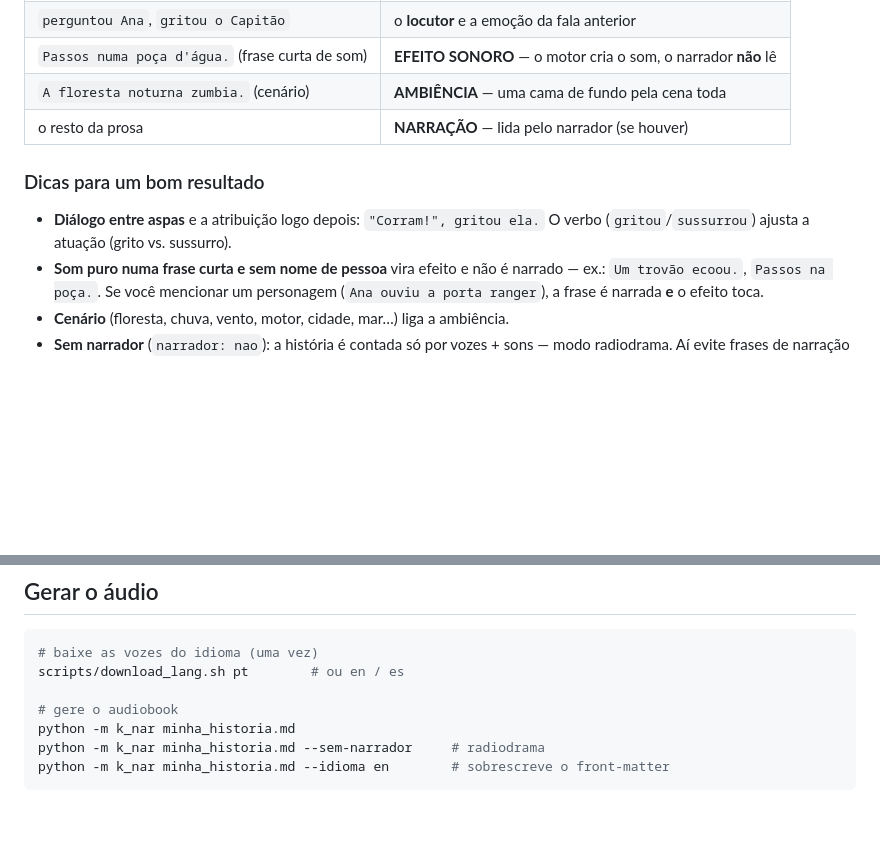
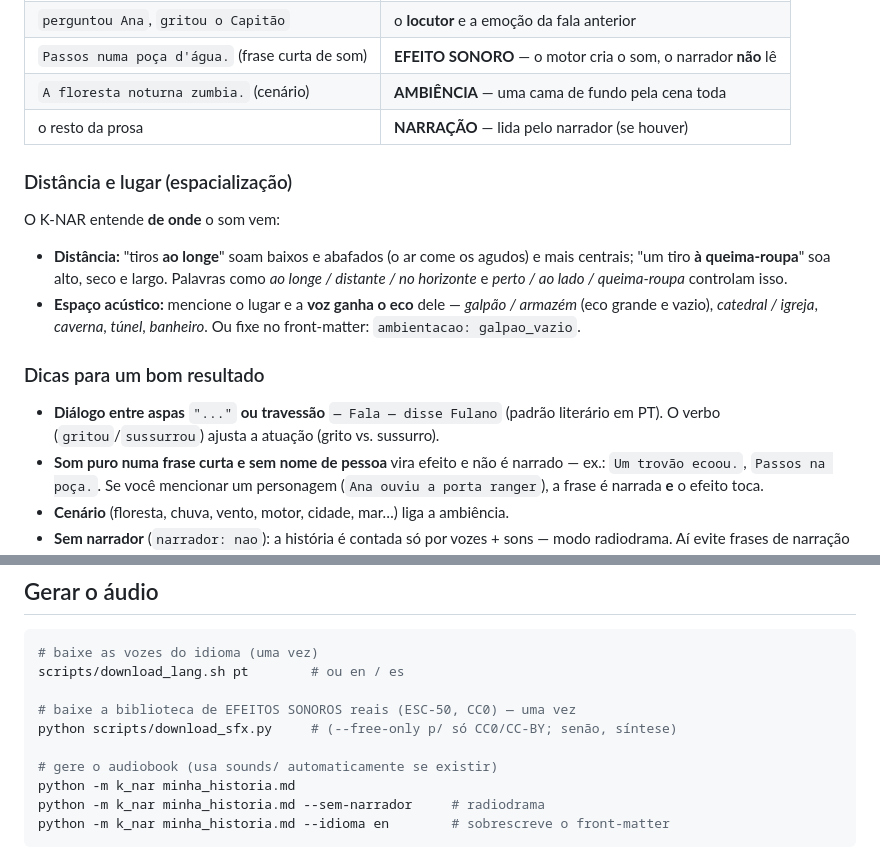
Before and after one commit to fcadusims-droid/K-NAR, a Markdown page: docs/TEMPLATE.md, 2 parts joined by grey strips. Drawn GitHub-style; blank space fills up the shorter version.

```diff
--- a/docs/TEMPLATE.md
+++ b/docs/TEMPLATE.md
@@ -38,10 +38,21 @@ Cada frase vira um de quatro tipos, automaticamente:
 | `A floresta noturna zumbia.` (cenário) | **AMBIÊNCIA** — uma cama de fundo pela cena toda |
 | o resto da prosa | **NARRAÇÃO** — lida pelo narrador (se houver) |
 
+### Distância e lugar (espacialização)
+
+O K-NAR entende **de onde** o som vem:
+
+- **Distância:** "tiros **ao longe**" soam baixos e abafados (o ar come os agudos) e
+  mais centrais; "um tiro **à queima-roupa**" soa alto, seco e largo. Palavras como
+  *ao longe / distante / no horizonte* e *perto / ao lado / queima-roupa* controlam isso.
+- **Espaço acústico:** mencione o lugar e a **voz ganha o eco** dele — *galpão / armazém*
+  (eco grande e vazio), *catedral / igreja*, *caverna*, *túnel*, *banheiro*. Ou fixe no
+  front-matter: `ambientacao: galpao_vazio`.
+
 ### Dicas para um bom resultado
 
-- **Diálogo entre aspas** e a atribuição logo depois: `"Corram!", gritou ela.`
-  O verbo (`gritou`/`sussurrou`) ajusta a atuação (grito vs. sussurro).
+- **Diálogo entre aspas** `"..."` **ou travessão** `— Fala — disse Fulano` (padrão
+  literário em PT). O verbo (`gritou`/`sussurrou`) ajusta a atuação (grito vs. sussurro).
 - **Som puro numa frase curta e sem nome de pessoa** vira efeito e não é narrado —
   ex.: `Um trovão ecoou.`, `Passos na poça.`. Se você mencionar um personagem
   (`Ana ouviu a porta ranger`), a frase é narrada **e** o efeito toca.
@@ -67,7 +78,10 @@ Não é uma lista fechada — são as mais comuns por idioma (o resto vira narra
 # baixe as vozes do idioma (uma vez)
 scripts/download_lang.sh pt        # ou en / es
 
-# gere o audiobook
+# baixe a biblioteca de EFEITOS SONOROS reais (ESC-50, CC0) — uma vez
+python scripts/download_sfx.py     # (--free-only p/ só CC0/CC-BY; senão, síntese)
+
+# gere o audiobook (usa sounds/ automaticamente se existir)
 python -m k_nar minha_historia.md
 python -m k_nar minha_historia.md --sem-narrador     # radiodrama
 python -m k_nar minha_historia.md --idioma en        # sobrescreve o front-matter
```
Also changed, not shown: README.md (+9 -0 lines), docs/ARCHITECTURE.md (+28 -2 lines).
